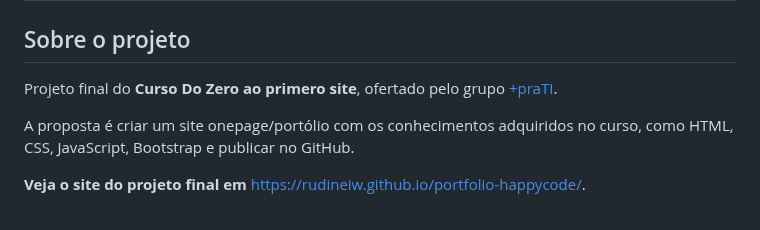
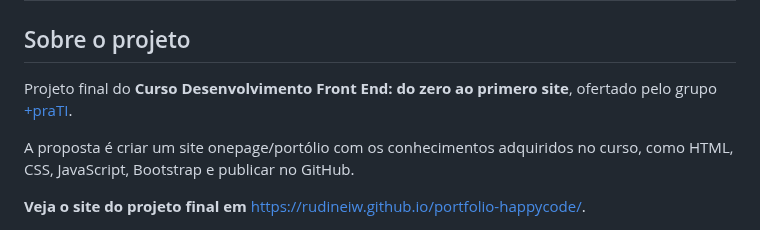
Before and after one commit to rudineiw/portfolio-happycode, a Markdown page: README.md, the part around the change. GitHub-like rendering.

Commit message:
ajustes textos readme

```diff
--- a/README.md
+++ b/README.md
@@ -2,7 +2,7 @@
 
 ## Sobre o projeto
 
-Projeto final do **Curso Do Zero ao primero site**, ofertado pelo grupo <a href="https://www.maisprati.com.br/" target="_blank">+praTI</a>.
+Projeto final do **Curso Desenvolvimento Front End: do zero ao primero site**, ofertado pelo grupo <a href="https://www.maisprati.com.br/" target="_blank">+praTI</a>.
 
 A proposta é criar um site onepage/portólio com os conhecimentos adquiridos no curso, como HTML, CSS, JavaScript, Bootstrap e publicar no GitHub.
 
```
